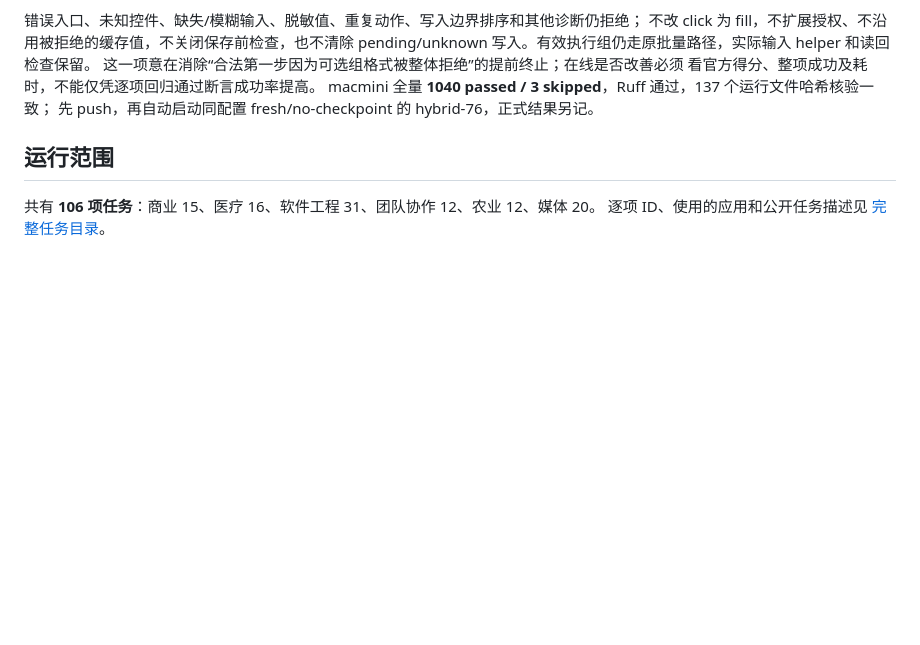
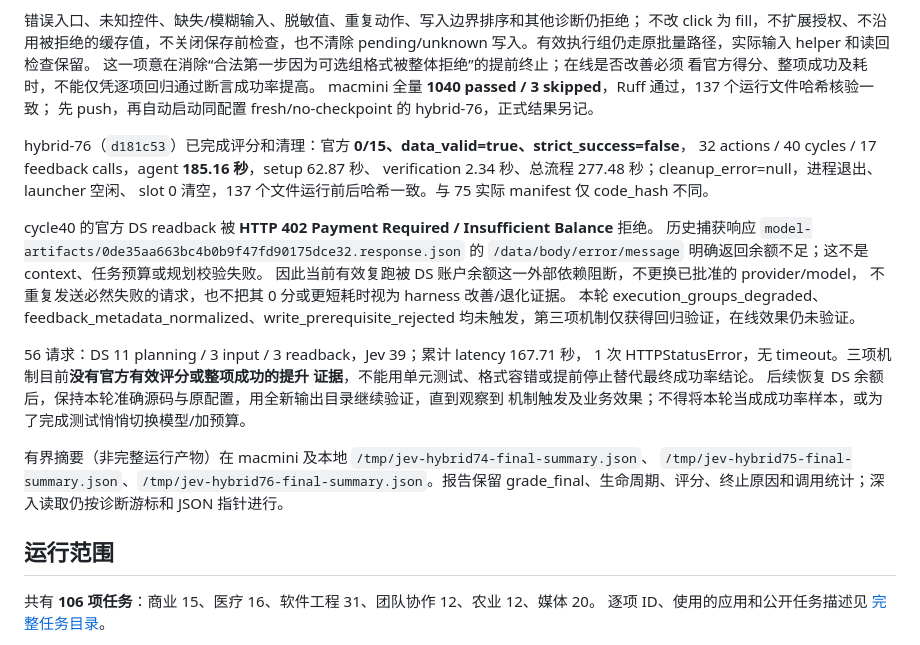
Before and after one commit to SleepinWei/Jev-LongSeq, a Markdown page: docs/SAAS-BENCH.zh-CN.md, the part around the change. Drawn GitHub-style; blank space fills up the shorter version.

Commit message:
Record graded prerequisite experiments and DeepSeek balance blocker

```diff
--- a/docs/SAAS-BENCH.zh-CN.md
+++ b/docs/SAAS-BENCH.zh-CN.md
@@ -377,6 +377,29 @@ pending/unknown 写入。有效执行组仍走原批量路径，实际输入 hel
 看官方得分、整项成功及耗时，不能仅凭逐项回归通过断言成功率提高。
 macmini 全量 **1040 passed / 3 skipped**，Ruff 通过，137 个运行文件哈希核验一致；
 先 push，再自动启动同配置 fresh/no-checkpoint 的 hybrid-76，正式结果另记。
+
+hybrid-76（`d181c53`）已完成评分和清理：官方 **0/15、data_valid=true、strict_success=false**，
+32 actions / 40 cycles / 17 feedback calls，agent **185.16 秒**，setup 62.87 秒、
+verification 2.34 秒、总流程 277.48 秒；cleanup_error=null，进程退出、launcher 空闲、
+slot 0 清空，137 个文件运行前后哈希一致。与 75 实际 manifest 仅 code_hash 不同。
+
+cycle40 的官方 DS readback 被 **HTTP 402 Payment Required / Insufficient Balance** 拒绝。
+历史捕获响应 `model-artifacts/0de35aa663bc4b0b9f47fd90175dce32.response.json` 的
+`/data/body/error/message` 明确返回余额不足；这不是 context、任务预算或规划校验失败。
+因此当前有效复跑被 DS 账户余额这一外部依赖阻断，不更换已批准的 provider/model，
+不重复发送必然失败的请求，也不把其 0 分或更短耗时视为 harness 改善/退化证据。
+本轮 execution_groups_degraded、feedback_metadata_normalized、write_prerequisite_rejected
+均未触发，第三项机制仅获得回归验证，在线效果仍未验证。
+
+56 请求：DS 11 planning / 3 input / 3 readback，Jev 39；累计 latency 167.71 秒，
+1 次 HTTPStatusError，无 timeout。三项机制目前**没有官方有效评分或整项成功的提升
+证据**，不能用单元测试、格式容错或提前停止替代最终成功率结论。
+后续恢复 DS 余额后，保持本轮准确源码与原配置，用全新输出目录继续验证，直到观察到
+机制触发及业务效果；不得将本轮当成成功率样本，或为了完成测试悄悄切换模型/加预算。
+
+有界摘要（非完整运行产物）在 macmini 及本地 `/tmp/jev-hybrid74-final-summary.json`、
+`/tmp/jev-hybrid75-final-summary.json`、`/tmp/jev-hybrid76-final-summary.json`。报告保留
+grade_final、生命周期、评分、终止原因和调用统计；深入读取仍按诊断游标和 JSON 指针进行。
 
 ## 运行范围
 
```
